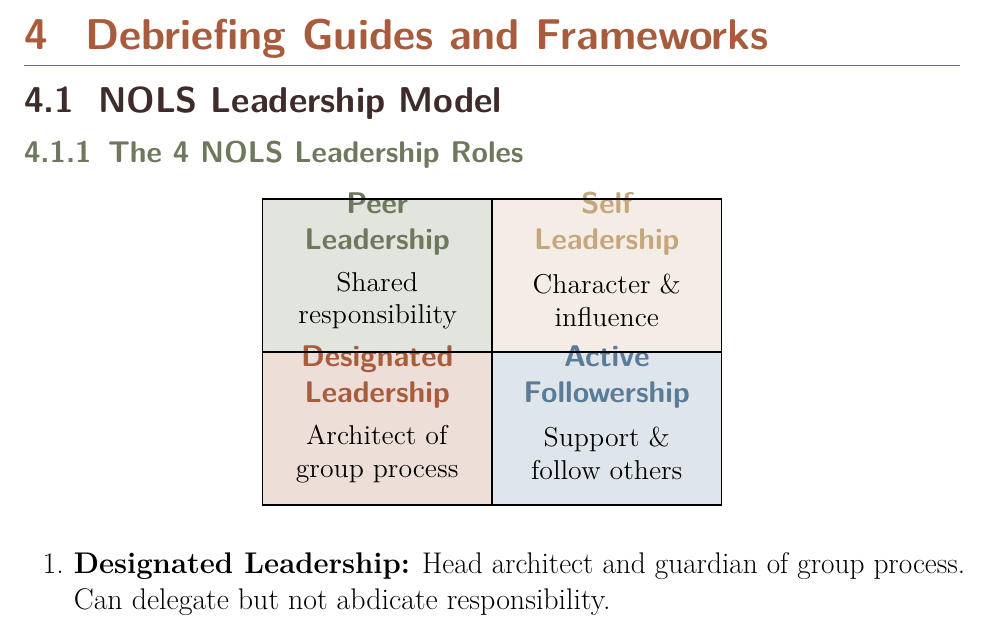
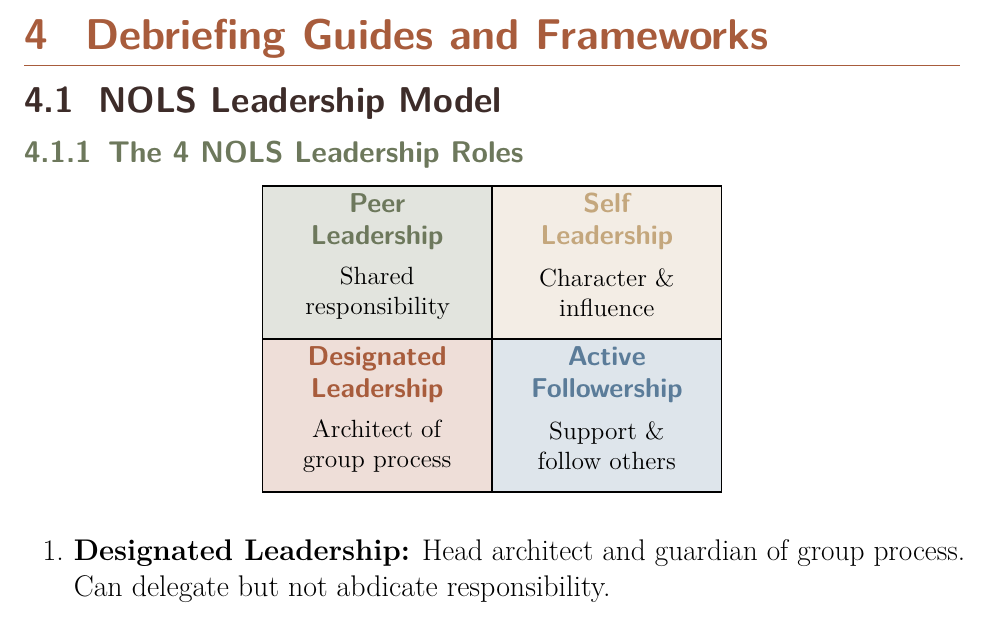
Before and after one commit to fanghe-ma/atacama-handbook, a LaTeX document (main.tex, which reads sections/04-leadership.tex): part of page 23 of 61, cut so that both start at the same text. Compiled offline with pdfLaTeX.

Commit message:
Fixed formatting, udpated readme

```diff
--- a/sections/04-leadership.tex
+++ b/sections/04-leadership.tex
@@ -21,16 +21,16 @@
   \fill[role4!20] (4.5,3) rectangle (9,6);
 
   % Add role labels
-  \node[font=\sffamily\bfseries, color=role1, align=center] at (2.25,2.5) {Designated\\Leadership};
-  \node[font=\sffamily\bfseries, color=role2, align=center] at (6.75,2.5) {Active\\Followership};
-  \node[font=\sffamily\bfseries, color=role3, align=center] at (2.25,5.5) {Peer\\Leadership};
-  \node[font=\sffamily\bfseries, color=role4, align=center] at (6.75,5.5) {Self\\Leadership};
+  \node[font=\sffamily\bfseries\small, color=role1, align=center] at (2.25,2.3) {Designated\\Leadership};
+  \node[font=\sffamily\bfseries\small, color=role2, align=center] at (6.75,2.3) {Active\\Followership};
+  \node[font=\sffamily\bfseries\small, color=role3, align=center] at (2.25,5.3) {Peer\\Leadership};
+  \node[font=\sffamily\bfseries\small, color=role4, align=center] at (6.75,5.3) {Self\\Leadership};
 
   % Add brief descriptions
-  \node[font=\small, align=center, text width=4cm] at (2.25,1) {Architect of\\group process};
-  \node[font=\small, align=center, text width=4cm] at (6.75,1) {Support \&\\follow others};
-  \node[font=\small, align=center, text width=4cm] at (2.25,4) {Shared\\responsibility};
-  \node[font=\small, align=center, text width=4cm] at (6.75,4) {Character \&\\influence};
+  \node[font=\footnotesize, align=center, text width=3.5cm] at (2.25,0.9) {Architect of\\group process};
+  \node[font=\footnotesize, align=center, text width=3.5cm] at (6.75,0.9) {Support \&\\follow others};
+  \node[font=\footnotesize, align=center, text width=3.5cm] at (2.25,3.9) {Shared\\responsibility};
+  \node[font=\footnotesize, align=center, text width=3.5cm] at (6.75,3.9) {Character \&\\influence};
 
   % Draw borders
   \draw[thick] (0,0) rectangle (9,6);
```
Also changed, not shown: README.md.
